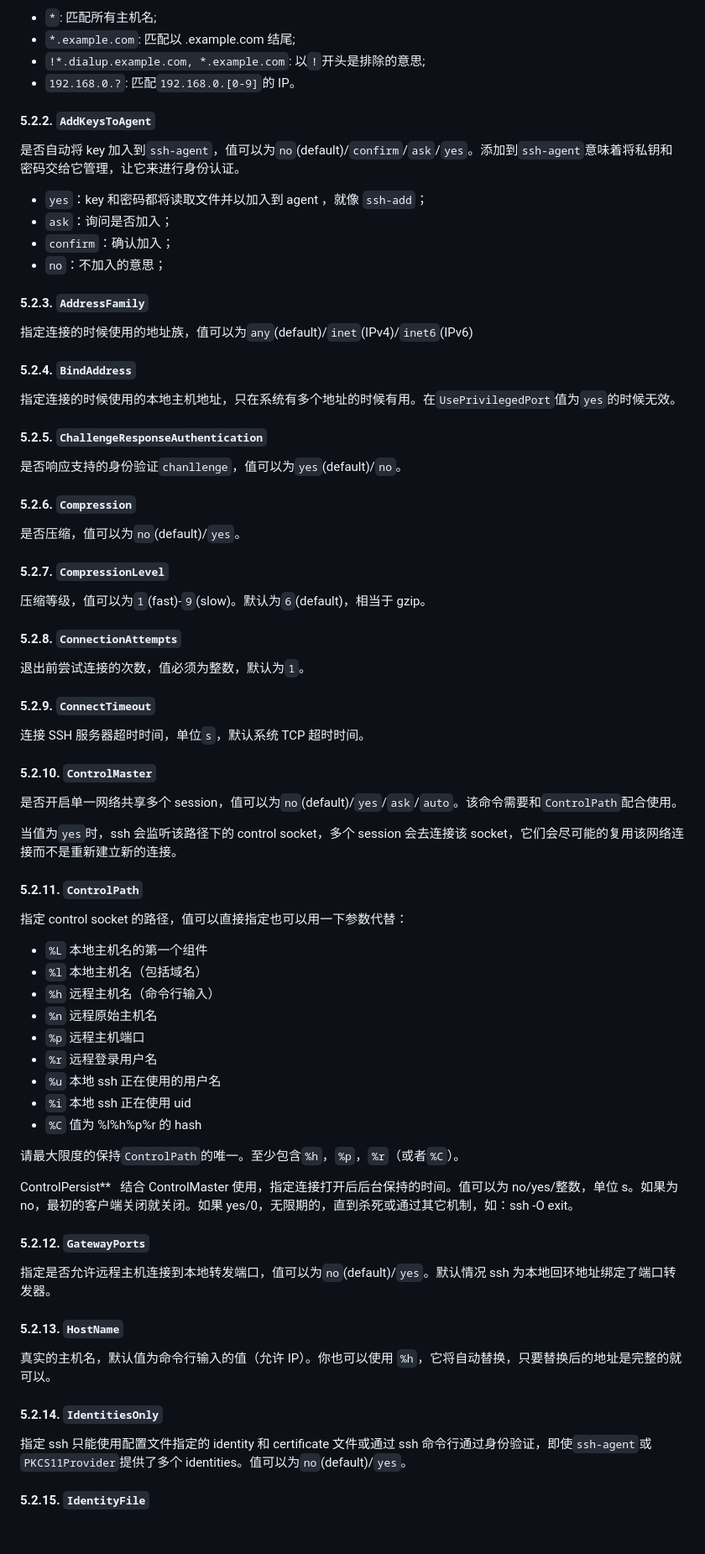
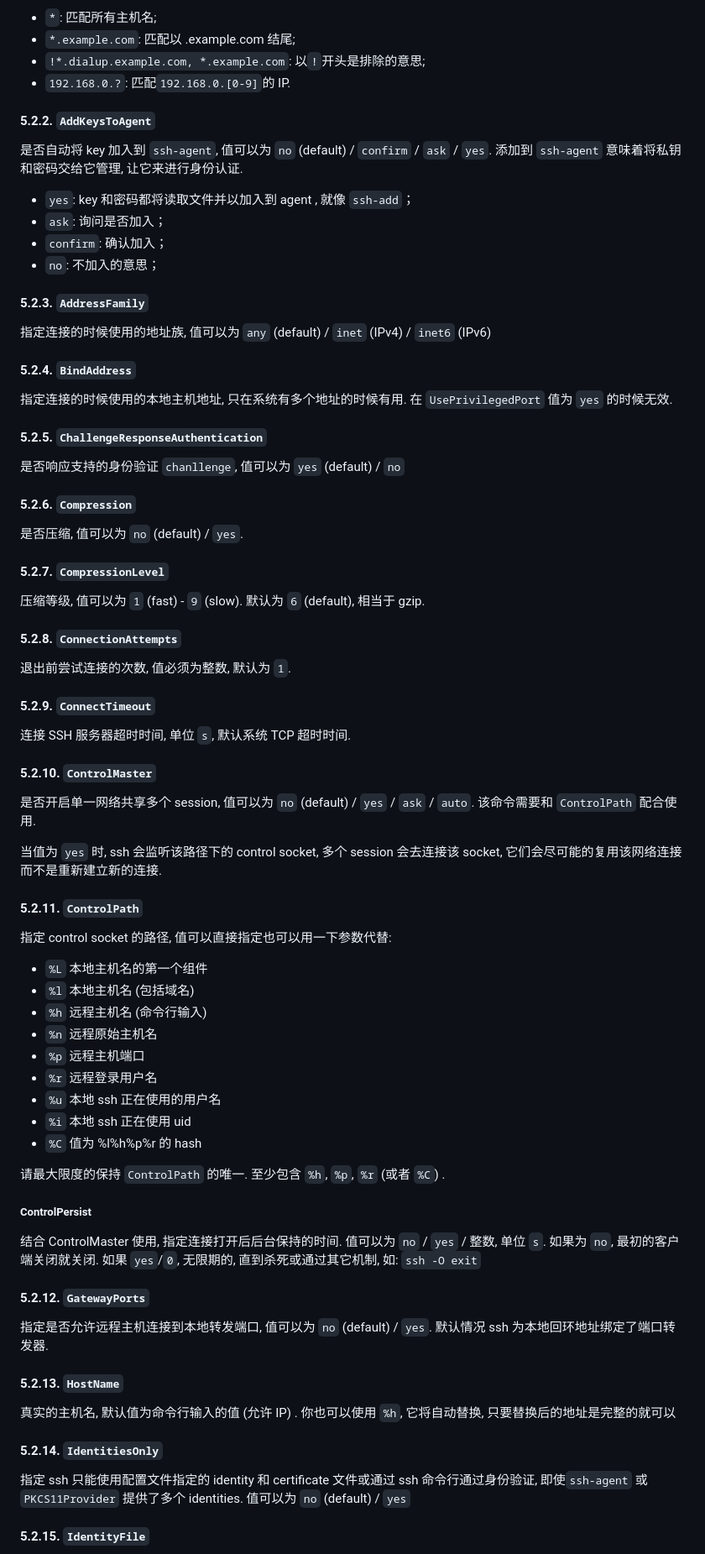
Before and after one commit to alvin-qh/study-devops, a Markdown page: ssh/README.md, the part around the change printed below. Shown: that part at 84% size. GitHub-like rendering; blank space fills up the shorter version.

```diff
--- a/ssh/README.md
+++ b/ssh/README.md
@@ -215,57 +210,58 @@ Host example                       # 关键词
 - `*`: 匹配所有主机名;
 - `*.example.com`: 匹配以 .example.com 结尾;
 - `!*.dialup.example.com, *.example.com`: 以`!`开头是排除的意思;
-- `192.168.0.?`: 匹配`192.168.0.[0-9]`的 IP。
+- `192.168.0.?`: 匹配`192.168.0.[0-9]`的 IP.
 
 #### 5.2.2. `AddKeysToAgent`
 
-是否自动将 key 加入到`ssh-agent`，值可以为`no`(default)/`confirm`/`ask`/`yes`。添加到`ssh-agent`意味着将私钥和密码交给它管理，让它来进行身份认证。
+是否自动将 key 加入到 `ssh-agent`, 值可以为 `no` (default) / `confirm` / `ask` / `yes`. 添加到 `ssh-agent` 意味着将私钥和密码交给它管理, 让它来进行身份认证.
 
-- `yes`：key 和密码都将读取文件并以加入到 agent ，就像 `ssh-add`；
-- `ask`：询问是否加入；
-- `confirm`：确认加入；
-- `no`：不加入的意思；
+- `yes`: key 和密码都将读取文件并以加入到 agent , 就像 `ssh-add`；
+- `ask`: 询问是否加入；
+- `confirm`: 确认加入；
+- `no`: 不加入的意思；
 
 #### 5.2.3. `AddressFamily`
 
-指定连接的时候使用的地址族，值可以为`any`(default)/`inet`(IPv4)/`inet6`(IPv6)
+指定连接的时候使用的地址族, 值可以为 `any` (default) / `inet` (IPv4) / `inet6` (IPv6)
 
 #### 5.2.4. `BindAddress`
 
-指定连接的时候使用的本地主机地址，只在系统有多个地址的时候有用。在`UsePrivilegedPort`值为`yes`的时候无效。
+指定连接的时候使用的本地主机地址, 只在系统有多个地址的时候有用. 在 `UsePrivilegedPort` 值为 `yes` 的时候无效.
 
 #### 5.2.5. `ChallengeResponseAuthentication`
 
-是否响应支持的身份验证`chanllenge`，值可以为`yes`(default)/`no`。
+是否响应支持的身份验证 `chanllenge`, 值可以为 `yes` (default) / `no`
 
 #### 5.2.6. `Compression`
 
-是否压缩，值可以为`no`(default)/`yes`。
+是否压缩, 值可以为 `no` (default) / `yes`.
 
 #### 5.2.7. `CompressionLevel`
 
-压缩等级，值可以为`1`(fast)-`9`(slow)。默认为`6`(default)，相当于 gzip。
+压缩等级, 值可以为 `1` (fast) - `9` (slow). 默认为 `6` (default), 相当于 gzip.
 
 #### 5.2.8. `ConnectionAttempts`
 
-退出前尝试连接的次数，值必须为整数，默认为`1`。
+退出前尝试连接的次数, 值必须为整数, 默认为 `1`.
 
 #### 5.2.9. `ConnectTimeout`
 
-连接 SSH 服务器超时时间，单位`s`，默认系统 TCP 超时时间。
+连接 SSH 服务器超时时间, 单位 `s`, 默认系统 TCP 超时时间.
 
 #### 5.2.10. `ControlMaster`
 
-是否开启单一网络共享多个 session，值可以为`no`(default)/`yes`/`ask`/`auto`。该命令需要和`ControlPath`配合使用。
+是否开启单一网络共享多个 session, 值可以为 `no` (default) / `yes` / `ask` / `auto`. 该命令需要和 `ControlPath` 配合使用.
 
-当值为`yes`时，ssh 会监听该路径下的 control socket，多个 session 会去连接该 socket，它们会尽可能的复用该网络连接而不是重新建立新的连接。
+当值为 `yes` 时, ssh 会监听该路径下的 control socket, 多个 session 会去连接该 socket, 它们会尽可能的复用该网络连接而不是重新建立新的连接.
 
 #### 5.2.11. `ControlPath`
 
-指定 control socket 的路径，值可以直接指定也可以用一下参数代替：
+指定 control socket 的路径, 值可以直接指定也可以用一下参数代替:
+
 - `%L` 本地主机名的第一个组件
-- `%l` 本地主机名（包括域名）
-- `%h` 远程主机名（命令行输入）
+- `%l` 本地主机名 (包括域名)
+- `%h` 远程主机名 (命令行输入)
 - `%n` 远程原始主机名
 - `%p` 远程主机端口
 - `%r` 远程登录用户名
@@ -273,25 +269,23 @@ Host example                       # 关键词
 - `%i` 本地 ssh 正在使用 uid
 - `%C` 值为 %l%h%p%r 的 hash
 
+请最大限度的保持 `ControlPath` 的唯一. 至少包含 `%h`, `%p`, `%r` (或者 `%C`) .
 
-请最大限度的保持`ControlPath`的唯一。至少包含`%h`，`%p`，`%r`（或者`%C`）。
+##### ControlPersist
 
-ControlPersist**
-结合 ControlMaster 使用，指定连接打开后后台保持的时间。值可以为 no/yes/整数，单位 s。如果为 no，最初的客户端关闭就关闭。如果 yes/0，无限期的，直到杀死或通过其它机制，如：ssh -O exit。
-
+结合 ControlMaster 使用, 指定连接打开后后台保持的时间. 值可以为 `no` / `yes` / 整数, 单位 `s`. 如果为 `no`, 最初的客户端关闭就关闭. 如果 `yes`/`0`, 无限期的, 直到杀死或通过其它机制, 如: `ssh -O exit`
 
 #### 5.2.12. `GatewayPorts`
 
-指定是否允许远程主机连接到本地转发端口，值可以为`no`(default)/`yes`。默认情况 ssh 为本地回环地址绑定了端口转发器。
-
+指定是否允许远程主机连接到本地转发端口, 值可以为 `no` (default) / `yes`. 默认情况 ssh 为本地回环地址绑定了端口转发器.
 
 #### 5.2.13. `HostName`
 
-真实的主机名，默认值为命令行输入的值（允许 IP）。你也可以使用 `%h`，它将自动替换，只要替换后的地址是完整的就可以。
+真实的主机名, 默认值为命令行输入的值 (允许 IP) . 你也可以使用 `%h`, 它将自动替换, 只要替换后的地址是完整的就可以
 
 #### 5.2.14. `IdentitiesOnly`
 
-指定 ssh 只能使用配置文件指定的 identity 和 certificate 文件或通过 ssh 命令行通过身份验证，即使`ssh-agent`或`PKCS11Provider`提供了多个 identities。值可以为`no`(default)/`yes`。
+指定 ssh 只能使用配置文件指定的 identity 和 certificate 文件或通过 ssh 命令行通过身份验证, 即使`ssh-agent` 或 `PKCS11Provider` 提供了多个 identities. 值可以为 `no` (default) / `yes`
 
 #### 5.2.15. `IdentityFile`
 
```
Also changed, not shown: other parts of ssh/README.md (+95 -107 lines).
